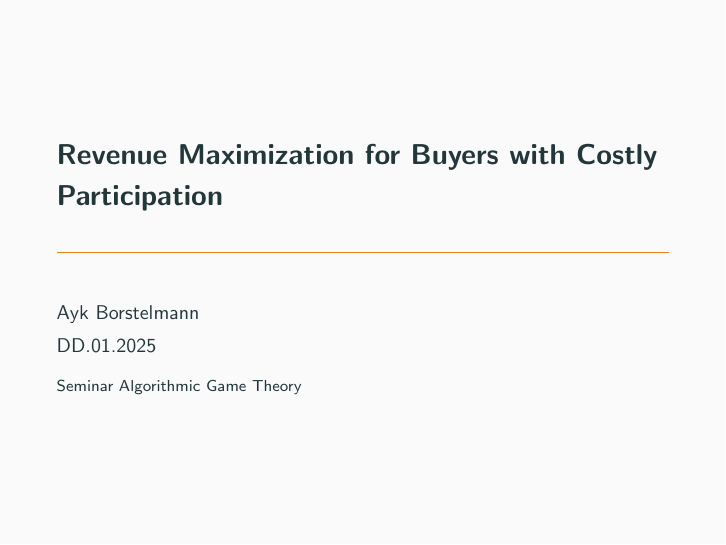
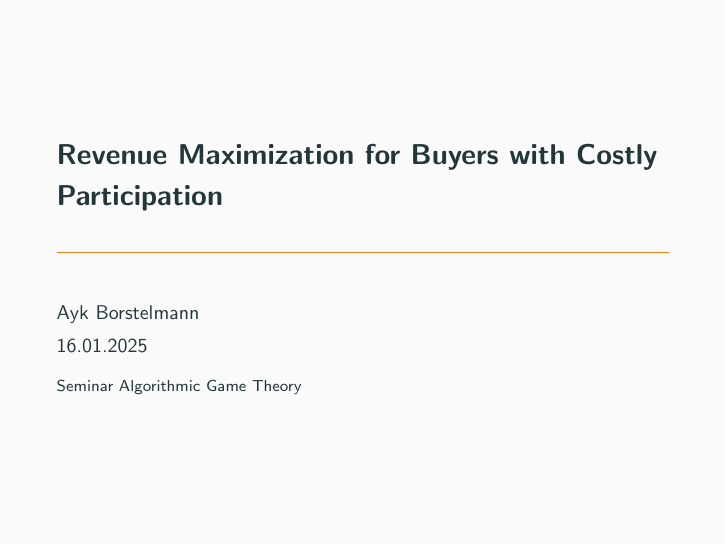
Before and after one commit to aykborstelmann/rev-max-priv-cos, LaTeX slides (presentation/presentation.tex): page 1 of 75. Compiled offline with pdfLaTeX.

Commit message:
Fix presentation date

```diff
--- a/presentation/presentation.tex
+++ b/presentation/presentation.tex
@@ -5,7 +5,7 @@
 \addbibresource{references.bib}
 \usetheme{metropolis}
 \title{Revenue Maximization for Buyers with Costly Participation}
-\date{DD.01.2025}
+\date{16.01.2025}
 \author{Ayk Borstelmann}
 \institute{
     Seminar Algorithmic Game Theory
```
